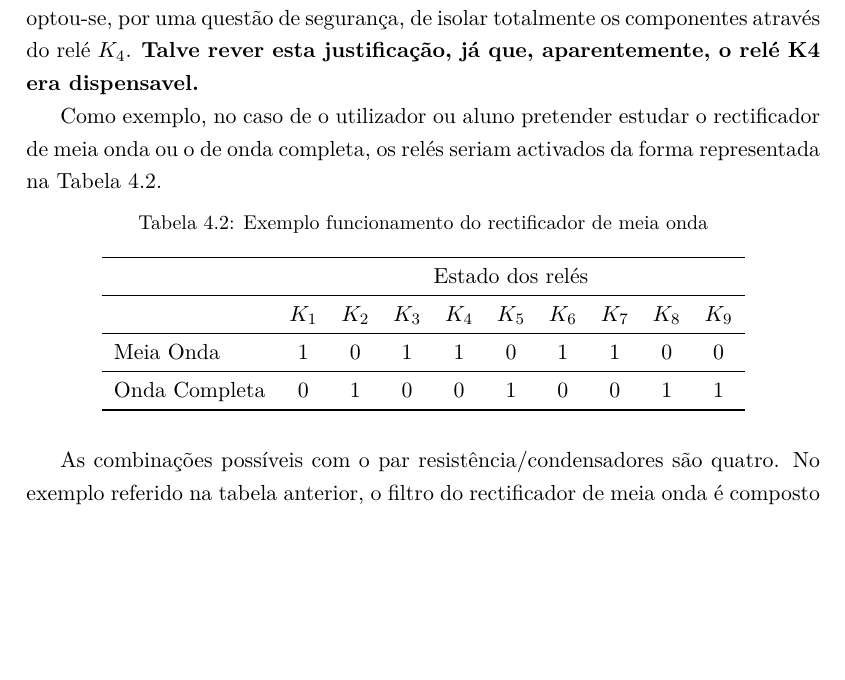
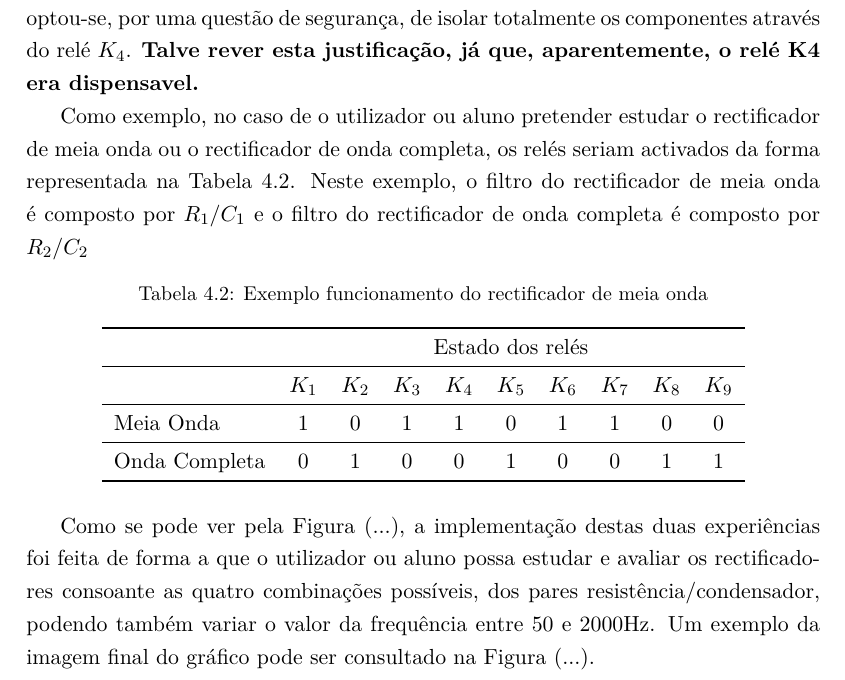
Before and after one commit to eddygrinder/LaRE_LaTeX, a LaTeX thesis (main.tex, which reads chapters/chapter4.tex): part of page 129 of 164, cut so that both start at the same text, the shorter picture padded with empty space. Compiled offline with pdfLaTeX.

Commit message:
update chap 4 - rectificadores

```diff
--- a/chapters/chapter4.tex
+++ b/chapters/chapter4.tex
@@ -704,7 +704,7 @@ No que se refere ao Bloco 2, a rectificação é feita utilizando dois circuitos
 
 Os relés foram projectados de forma a isolar totalmente os blocos dos circuitos, permitindo, assim, a sua utilização caso se pretenda expandir o \acrshort{lare} com mais experiências. No caso do gerador de sinal, este é isolado utilizando um relé duplo $K_{1}$ e o díodo é isolado através do relé duplo $K_{3}$ (rectângulo tracejado a vermelho escuro). Quanto ao relé $K_{4}$, eventualmente, seria dispensavel, já que o terminal negativo do gerador de sinal é (também) controlado por $K_{1}$. No entanto, como os filtros (rectângulo tracejado a cor-de-laranja) são comuns,  também, ao rectificador de onda completa e, caso se pretenda usar o gerador de sinal noutra experiência, optou-se, por uma questão de segurança, de isolar totalmente os componentes através do relé $K_{4}$. \textbf{Talve rever esta justificação, já que, aparentemente, o relé K4 era dispensavel.}
 
-Como exemplo, no caso de o utilizador ou aluno pretender estudar o rectificador de meia onda ou o de onda completa, os relés seriam activados da forma representada na Tabela \ref{Table:exemplomeiaonda}.
+Como exemplo, no caso de o utilizador ou aluno pretender estudar o rectificador de meia onda ou o rectificador de onda completa, os relés seriam activados da forma representada na Tabela \ref{Table:exemplomeiaonda}. Neste exemplo, o filtro do rectificador de meia onda é composto por $R_{1}/C_{1}$ e o filtro do rectificador de onda completa é composto por $R_{2}/C_{2}$
 
 \begin{table}[htb]
 	\centering
@@ -724,7 +724,7 @@ Como exemplo, no caso de o utilizador ou aluno pretender estudar o rectificador
 	\end{tabular}
 \end{table}
 
-As combinações possíveis com o par resistência/condensadores são quatro. No exemplo referido na tabela anterior, o filtro do rectificador de meia onda é composto
+Como se pode ver pela Figura (...), a implementação destas duas experiências foi feita de forma a que o utilizador ou aluno possa estudar e avaliar os rectificadores consoante as quatro combinações possíveis, dos pares resistência/condensador, podendo também variar o valor da frequência entre 50 e 2000Hz. Um exemplo da imagem final do gráfico pode ser consultado na Figura (...).
 
 \textbf{Tal como o prof disse, refrerir que os valores, imagem, iformação e enviada para a página via xpto, blá, blá, através do ficheiro, flask, tal como referido no cap tal - referir também como é enviada a string}
 
```
Also changed, not shown: main.gls, 11 other files.
